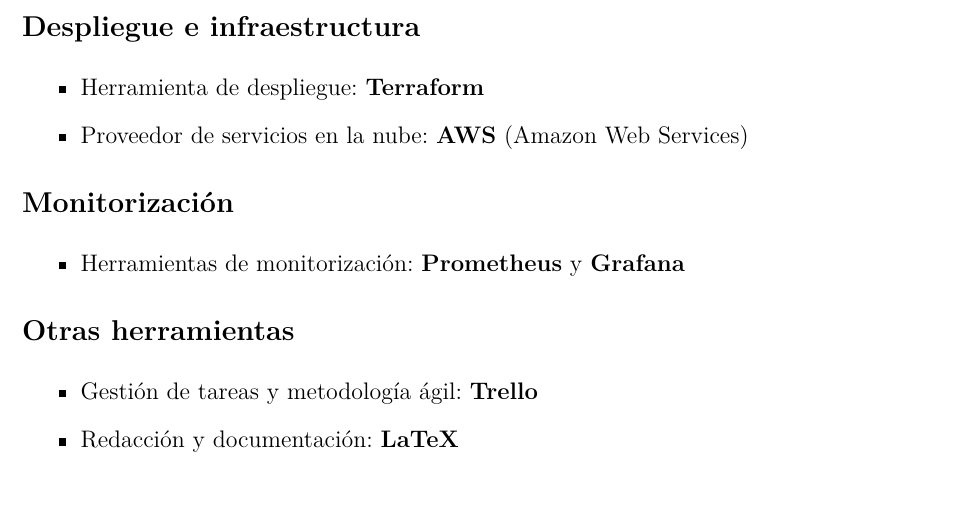
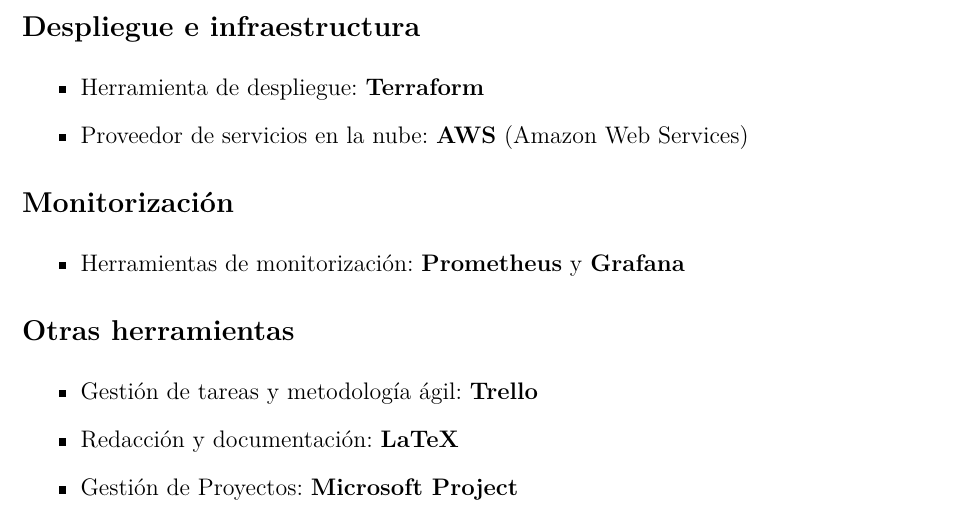
Before and after one commit to josesuarez03/TFG, a LaTeX book (doc/memoria.tex, which reads doc/tex/4_Tecnicas_y_herramientas.tex): part of page 18 of 29, cut so that both start at the same text. Compiled offline with pdfLaTeX.

Commit message:
agregada herramienta de gestión de proyectos: Microsoft Project en la sección de técnicas y herramientas

```diff
--- a/doc/tex/4_Tecnicas_y_herramientas.tex
+++ b/doc/tex/4_Tecnicas_y_herramientas.tex
@@ -91,4 +91,5 @@
 \begin{itemize}
     \item Gestión de tareas y metodología ágil: \textbf{Trello}
     \item Redacción y documentación: \textbf{LaTeX}
+    \item Gestión de Proyectos: \textbf{Microsoft Project}
 \end{itemize}
```
